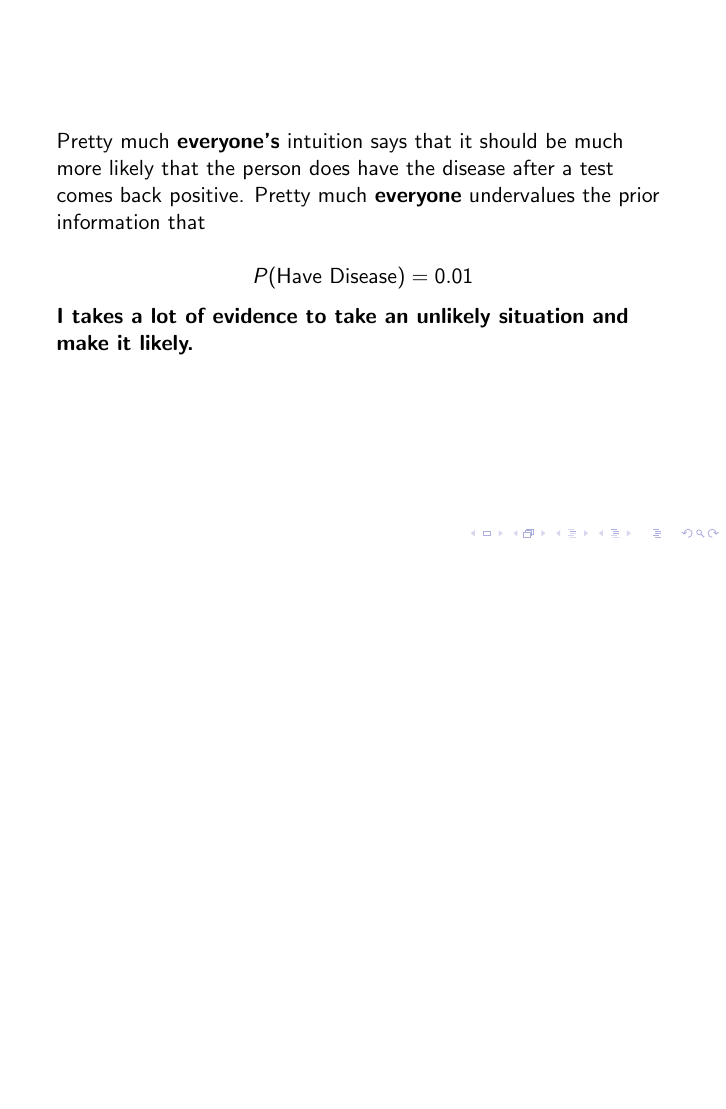
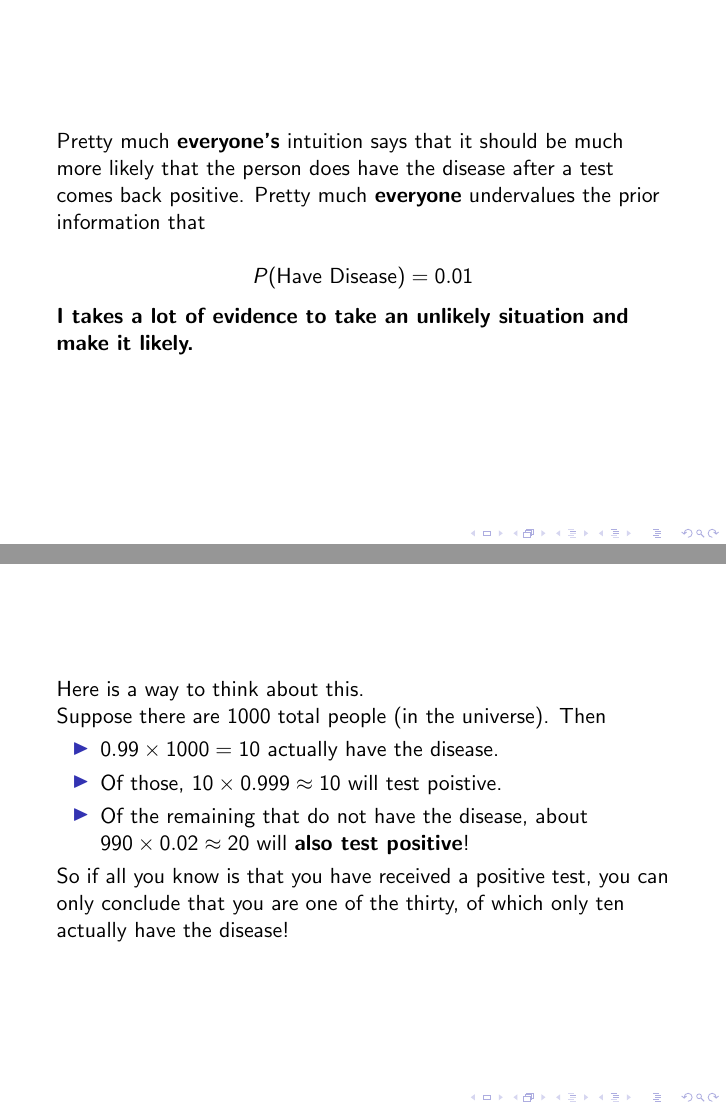
Before and after one commit to GalvanizeOpenSource/stats-course-slides, LaTeX slides (latex/stats-workshop.tex, which reads latex/bayes.tex): page 68 of 105 before the commit and pages 68 and 69 of 106 after it, the two joined at a grey line, the shorter picture padded with empty space. Compiled offline with pdfLaTeX.

Commit message:
Add 1000 people example.

```diff
--- a/latex/bayes.tex
+++ b/latex/bayes.tex
@@ -169,6 +169,24 @@ likely.}
 
 %
 \begin{frame}
+
+Here is a way to think about this.
+
+Suppose there are 1000 total people (in the universe).  Then
+
+\begin{itemize}
+  \item $0.99 \times 1000 = 10$ actually have the disease.
+  \item Of those, $10 \times 0.999 \approx 10$ will test poistive.
+  \item Of the remaining that do not have the disease, about $990 \times 0.02 \approx 20$ will \textbf{also test positive}!
+\end{itemize}
+
+So if all you know is that you have received a positive test, you can only conclude that you are one of the thirty, of which only ten actually have the disease!
+
+\end{frame}
+%
+
+%
+\begin{frame}
 There is some terminology that is often used to understand these relationships:
 
 \begin{itemize}
```
